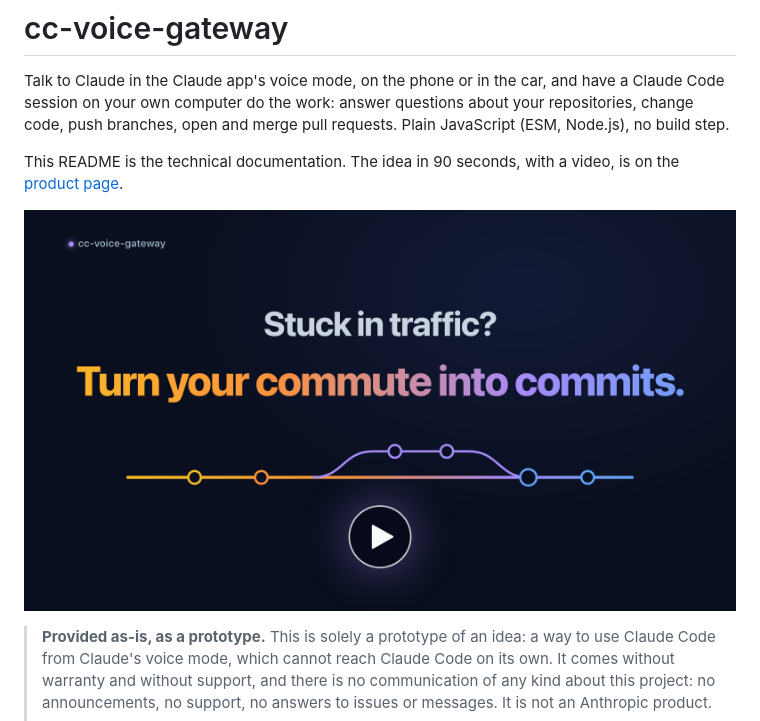
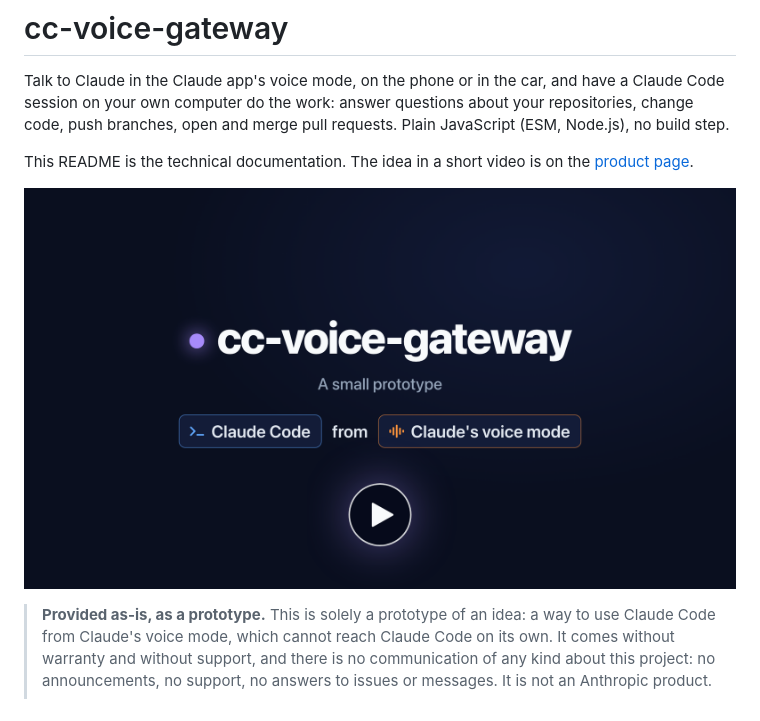
Before and after one commit to alderg/cc-voice-gateway, a Markdown page: README.md, the part around one of its changes. Drawn GitHub-style; pictures changed too: docs/assets/video-thumbnail.png.

```diff
--- a/README.md
+++ b/README.md
@@ -4,6 +4,6 @@ Talk to Claude in the Claude app's voice mode, on the phone or in the car, and h
 session on your own computer do the work: answer questions about your repositories, change code,
 push branches, open and merge pull requests. Plain JavaScript (ESM, Node.js), no build step.
 
-This README is the technical documentation. The idea in 90 seconds, with a video, is on the
+This README is the technical documentation. The idea in a short video is on the
 [product page](https://alderg.github.io/cc-voice-gateway/).
 
```
Also changed, not shown: other parts of README.md (+1 -1 lines), video/README.md (+22 -16 lines), docs/assets/video-poster.png, 6 other files.
